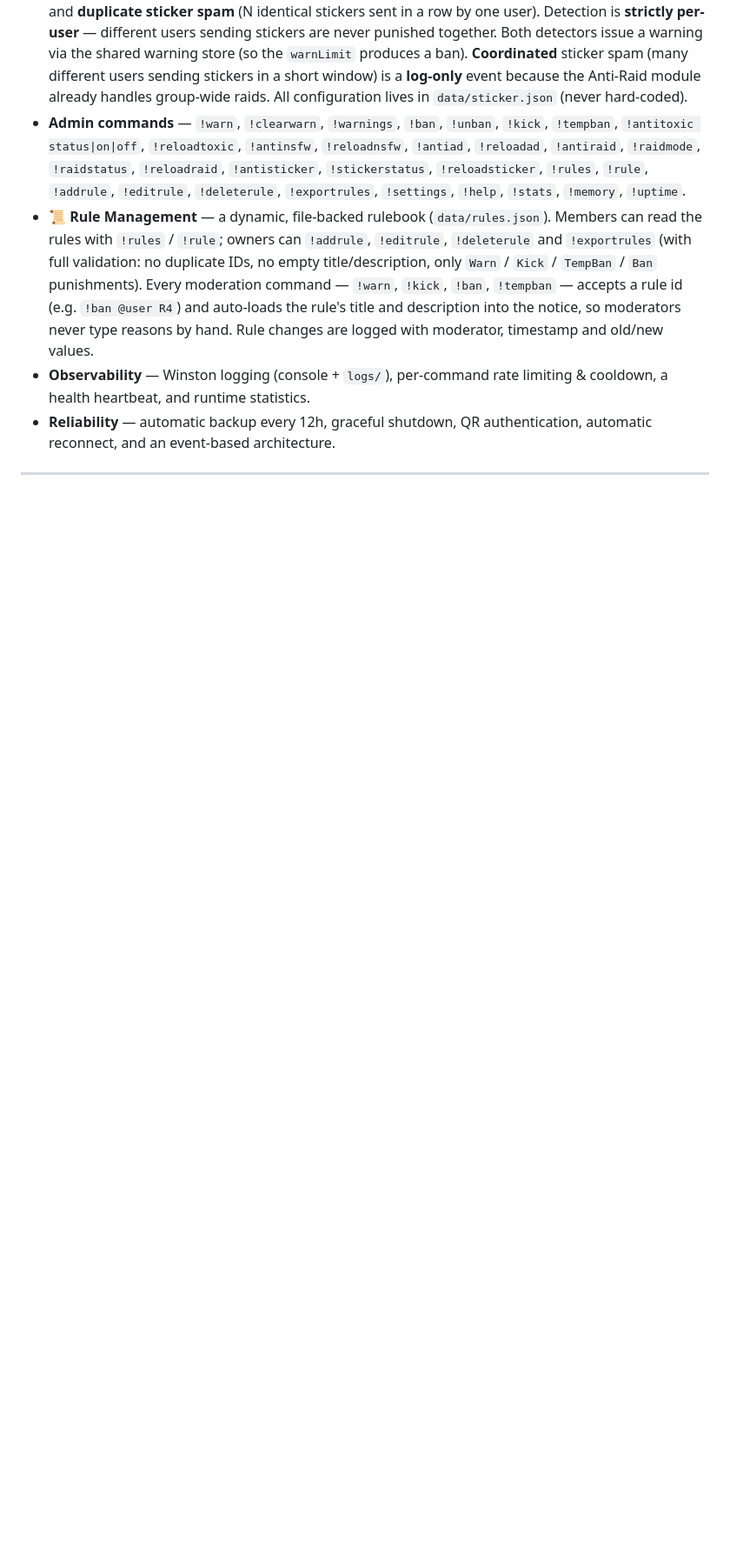
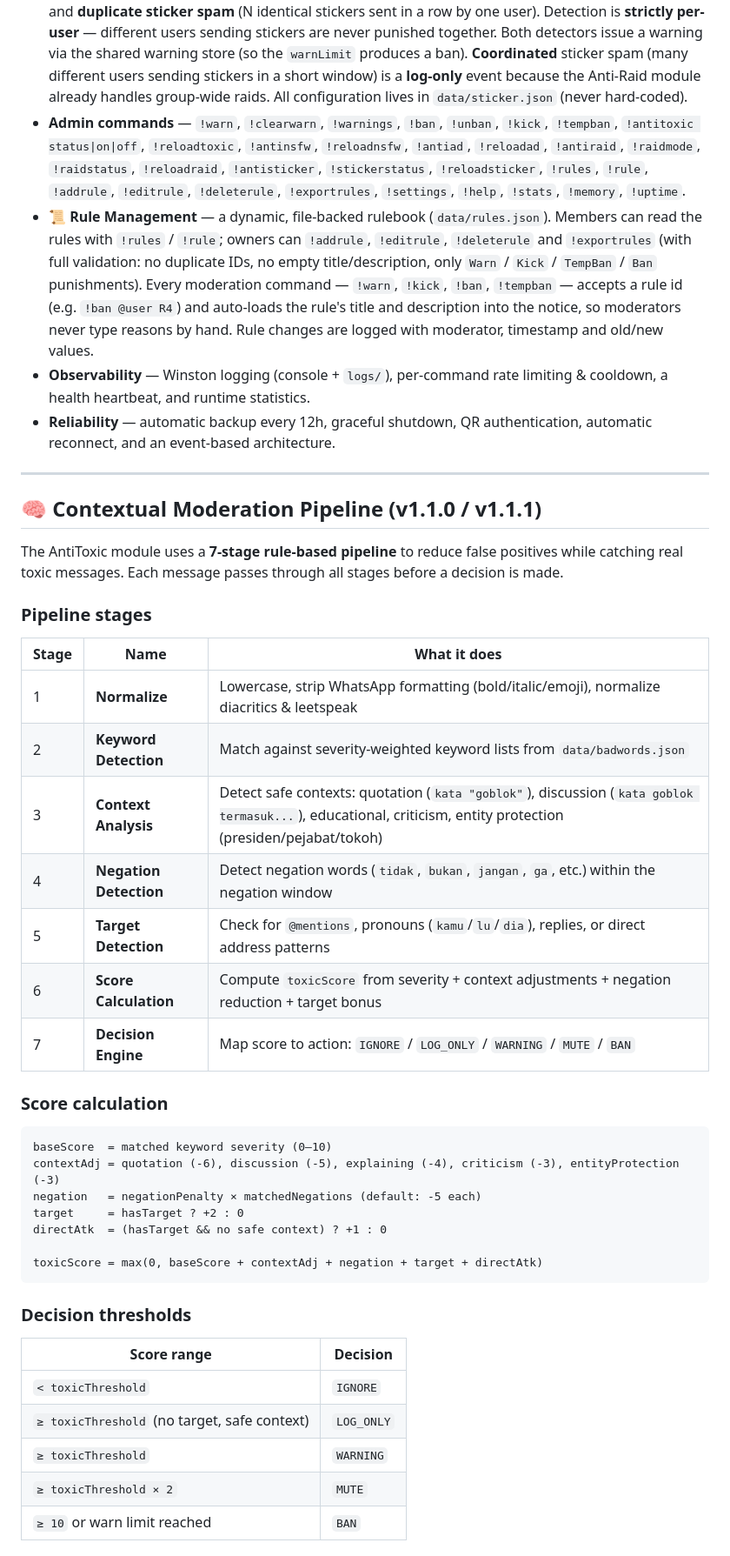
Before and after one commit to Elmcq/Prizmarine-Guardian, a Markdown page: README.md, the part around one of its changes. Shown at 87% size. Drawn GitHub-style; blank space fills up the shorter version.

````diff
--- a/README.md
+++ b/README.md
@@ -68,3 +70,45 @@ repeat offenders — while also defending groups against spam and message floodi
   a health heartbeat, and runtime statistics.
 - **Reliability** — automatic backup every 12h, graceful shutdown, QR authentication,
   automatic reconnect, and an event-based architecture.
+
+---
+
+## 🧠 Contextual Moderation Pipeline (v1.1.0 / v1.1.1)
+
+The AntiToxic module uses a **7-stage rule-based pipeline** to reduce false positives while
+catching real toxic messages. Each message passes through all stages before a decision is made.
+
+### Pipeline stages
+
+| Stage | Name | What it does |
+| ----- | ---- | ------------ |
+| 1 | **Normalize** | Lowercase, strip WhatsApp formatting (bold/italic/emoji), normalize diacritics & leetspeak |
+| 2 | **Keyword Detection** | Match against severity-weighted keyword lists from `data/badwords.json` |
+| 3 | **Context Analysis** | Detect safe contexts: quotation (`kata "goblok"`), discussion (`kata goblok termasuk...`), educational, criticism, entity protection (presiden/pejabat/tokoh) |
+| 4 | **Negation Detection** | Detect negation words (`tidak`, `bukan`, `jangan`, `ga`, etc.) within the negation window |
+| 5 | **Target Detection** | Check for `@mentions`, pronouns (`kamu`/`lu`/`dia`), replies, or direct address patterns |
+| 6 | **Score Calculation** | Compute `toxicScore` from severity + context adjustments + negation reduction + target bonus |
+| 7 | **Decision Engine** | Map score to action: `IGNORE` / `LOG_ONLY` / `WARNING` / `MUTE` / `BAN` |
+
+### Score calculation
+
+```
+baseScore  = matched keyword severity (0–10)
+contextAdj = quotation (-6), discussion (-5), explaining (-4), criticism (-3), entityProtection (-3)
+negation   = negationPenalty × matchedNegations (default: -5 each)
+target     = hasTarget ? +2 : 0
+directAtk  = (hasTarget && no safe context) ? +1 : 0
+
+toxicScore = max(0, baseScore + contextAdj + negation + target + directAtk)
+```
+
+### Decision thresholds
+
+| Score range | Decision |
+| ----------- | -------- |
+| `< toxicThreshold` | `IGNORE` |
+| `≥ toxicThreshold` (no target, safe context) | `LOG_ONLY` |
+| `≥ toxicThreshold` | `WARNING` |
+| `≥ toxicThreshold × 2` | `MUTE` |
+| `≥ 10` or warn limit reached | `BAN` |
+
````
Also changed, not shown: other parts of README.md (+60 -2 lines).
